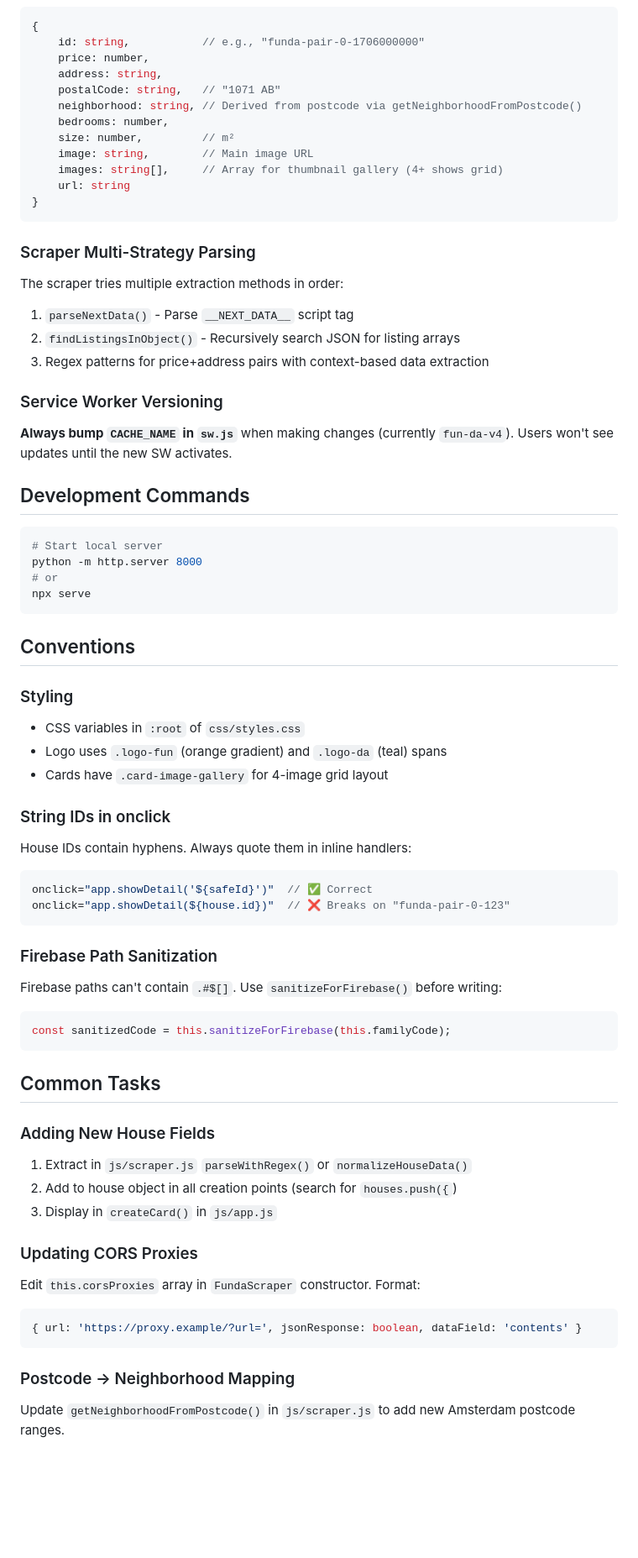
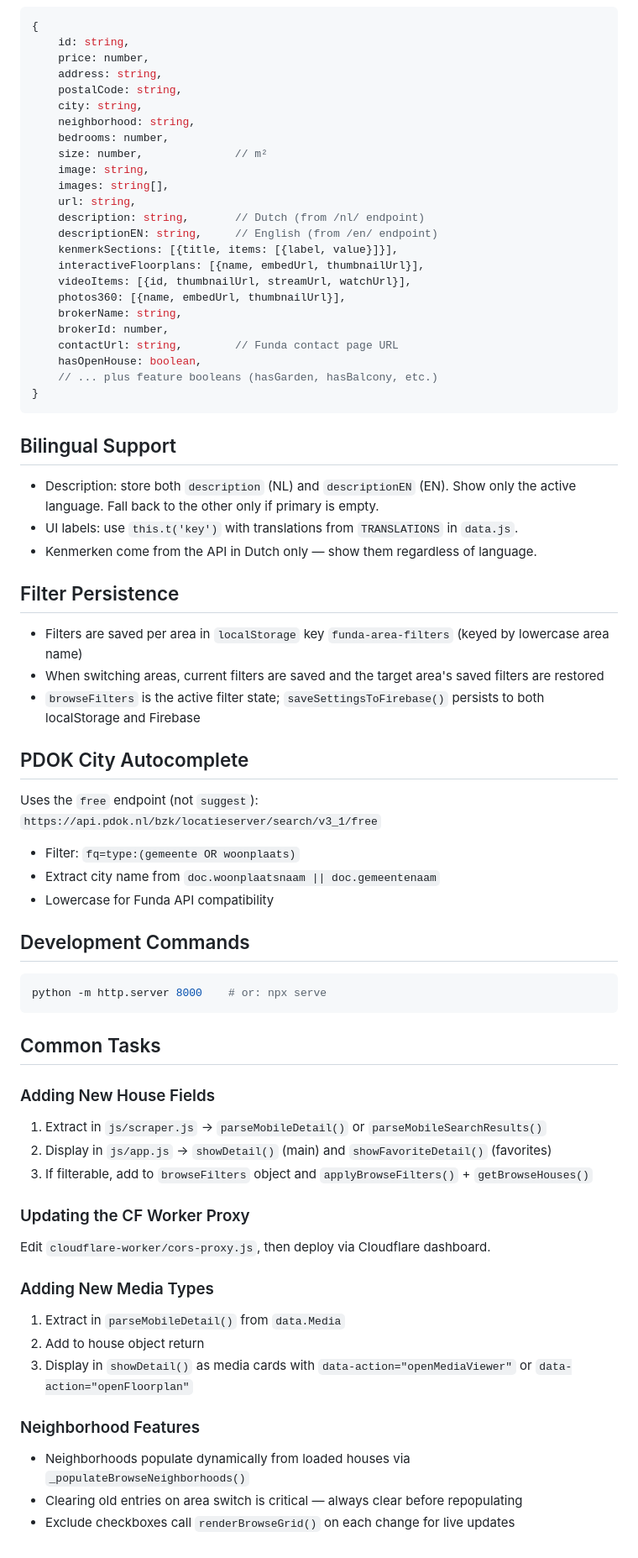
Before and after one commit to my-pwa-apps/Fun-da, a Markdown page: .github/copilot-instructions.md, the part around one of its changes. Shown at 84% size. Drawn GitHub-style; blank space fills up the shorter version.

Commit message:
feat: Update project overview and architecture details; enhance bilingual support and filter persistence

````diff
--- a/.github/copilot-instructions.md
+++ b/.github/copilot-instructions.md
@@ -24,67 +53,67 @@ Fun-da is a vanilla JavaScript PWA that scrapes Funda.nl listings and presents t
 ```javascript
 {
-    id: string,           // e.g., "funda-pair-0-1706000000"
+    id: string,
     price: number,
     address: string,
-    postalCode: string,   // "1071 AB"
-    neighborhood: string, // Derived from postcode via getNeighborhoodFromPostcode()
+    postalCode: string,
+    city: string,
+    neighborhood: string,
     bedrooms: number,
-    size: number,         // m²
-    image: string,        // Main image URL
-    images: string[],     // Array for thumbnail gallery (4+ shows grid)
-    url: string
+    size: number,              // m²
+    image: string,
+    images: string[],
+    url: string,
+    description: string,       // Dutch (from /nl/ endpoint)
+    descriptionEN: string,     // English (from /en/ endpoint)
+    kenmerkSections: [{title, items: [{label, value}]}],
+    interactiveFloorplans: [{name, embedUrl, thumbnailUrl}],
+    videoItems: [{id, thumbnailUrl, streamUrl, watchUrl}],
+    photos360: [{name, embedUrl, thumbnailUrl}],
+    brokerName: string,
+    brokerId: number,
+    contactUrl: string,        // Funda contact page URL
+    hasOpenHouse: boolean,
+    // ... plus feature booleans (hasGarden, hasBalcony, etc.)
 }
 ```
 
-### Scraper Multi-Strategy Parsing
-The scraper tries multiple extraction methods in order:
-1. `parseNextData()` - Parse `__NEXT_DATA__` script tag
-2. `findListingsInObject()` - Recursively search JSON for listing arrays
-3. Regex patterns for price+address pairs with context-based data extraction
+## Bilingual Support
+- Description: store both `description` (NL) and `descriptionEN` (EN). Show only the active language. Fall back to the other only if primary is empty.
+- UI labels: use `this.t('key')` with translations from `TRANSLATIONS` in `data.js`.
+- Kenmerken come from the API in Dutch only — show them regardless of language.
 
-### Service Worker Versioning
-**Always bump `CACHE_NAME` in `sw.js`** when making changes (currently `fun-da-v4`). Users won't see updates until the new SW activates.
+## Filter Persistence
+- Filters are saved per area in `localStorage` key `funda-area-filters` (keyed by lowercase area name)
+- When switching areas, current filters are saved and the target area's saved filters are restored
+- `browseFilters` is the active filter state; `saveSettingsToFirebase()` persists to both localStorage and Firebase
+
+## PDOK City Autocomplete
+Uses the `free` endpoint (not `suggest`): `https://api.pdok.nl/bzk/locatieserver/search/v3_1/free`
+- Filter: `fq=type:(gemeente OR woonplaats)`
+- Extract city name from `doc.woonplaatsnaam || doc.gemeentenaam`
+- Lowercase for Funda API compatibility
 
 ## Development Commands
 ```bash
-# Start local server
-python -m http.server 8000
-# or
-npx serve
-```
-
-## Conventions
-
-### Styling
-- CSS variables in `:root` of `css/styles.css`
-- Logo uses `.logo-fun` (orange gradient) and `.logo-da` (teal) spans
-- Cards have `.card-image-gallery` for 4-image grid layout
-
-### String IDs in onclick
-House IDs contain hyphens. Always quote them in inline handlers:
-```javascript
-onclick="app.showDetail('${safeId}')"  // ✅ Correct
-onclick="app.showDetail(${house.id})"  // ❌ Breaks on "funda-pair-0-123"
-```
-
-### Firebase Path Sanitization
-Firebase paths can't contain `.#$[]`. Use `sanitizeForFirebase()` before writing:
-```javascript
-const sanitizedCode = this.sanitizeForFirebase(this.familyCode);
+python -m http.server 8000    # or: npx serve
 ```
 
 ## Common Tasks
 
 ### Adding New House Fields
-1. Extract in `js/scraper.js` `parseWithRegex()` or `normalizeHouseData()`
-2. Add to house object in all creation points (search for `houses.push({`)
-3. Display in `createCard()` in `js/app.js`
+1. Extract in `js/scraper.js` → `parseMobileDetail()` or `parseMobileSearchResults()`
+2. Display in `js/app.js` → `showDetail()` (main) and `showFavoriteDetail()` (favorites)
+3. If filterable, add to `browseFilters` object and `applyBrowseFilters()` + `getBrowseHouses()`
 
-### Updating CORS Proxies
-Edit `this.corsProxies` array in `FundaScraper` constructor. Format:
-```javascript
-{ url: 'https://proxy.example/?url=', jsonResponse: boolean, dataField: 'contents' }
-```
+### Updating the CF Worker Proxy
+Edit `cloudflare-worker/cors-proxy.js`, then deploy via Cloudflare dashboard.
 
-### Postcode → Neighborhood Mapping
-Update `getNeighborhoodFromPostcode()` in `js/scraper.js` to add new Amsterdam postcode ranges.
+### Adding New Media Types
+1. Extract in `parseMobileDetail()` from `data.Media`
+2. Add to house object return
+3. Display in `showDetail()` as media cards with `data-action="openMediaViewer"` or `data-action="openFloorplan"`
+
+### Neighborhood Features
+- Neighborhoods populate dynamically from loaded houses via `_populateBrowseNeighborhoods()`
+- Clearing old entries on area switch is critical — always clear before repopulating
+- Exclude checkboxes call `renderBrowseGrid()` on each change for live updates
````
Also changed, not shown: other parts of .github/copilot-instructions.md (+41 -12 lines).
